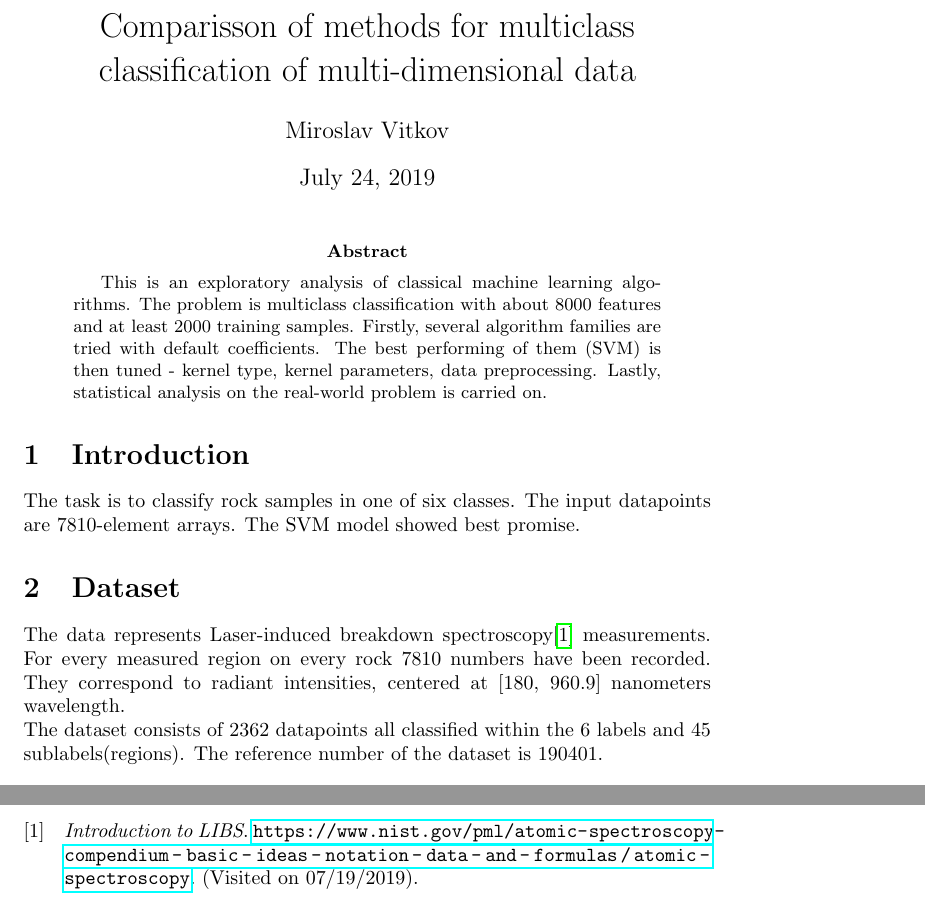
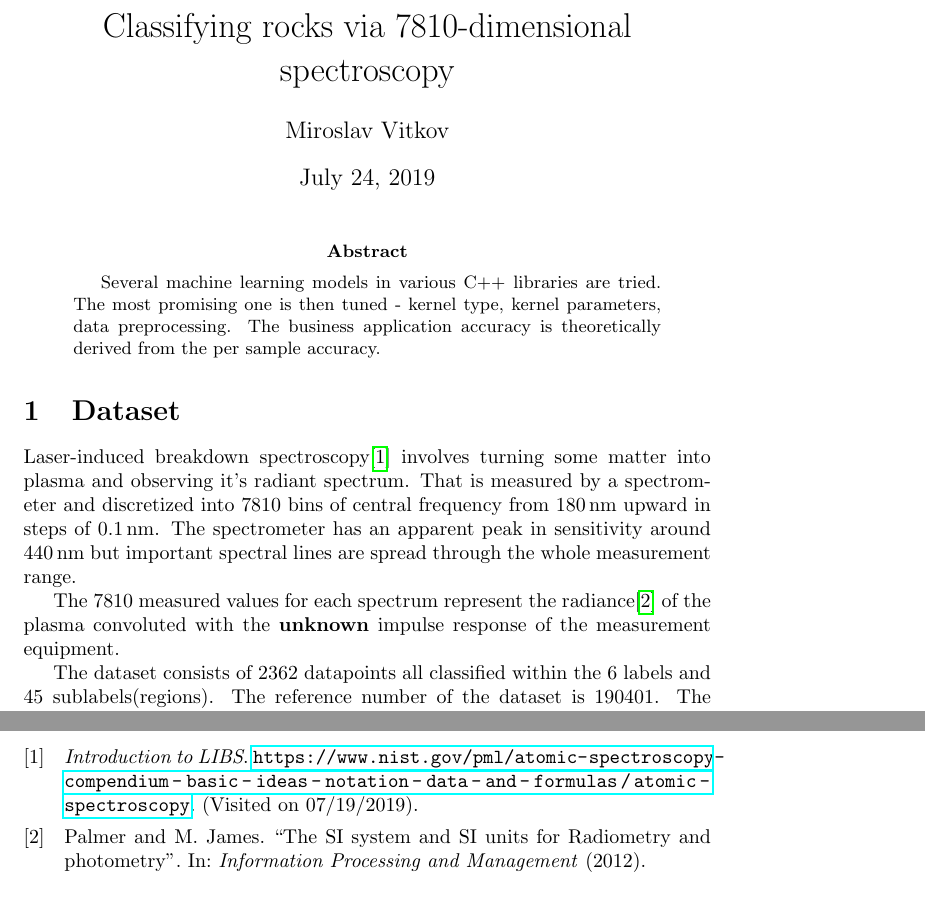
Before and after one commit to MiroslavVitkov/rocks, a LaTeX paper (report/report.tex): two parts of pages 1 and 3 of 3, joined at a grey line, cut at the place of the change. Compiled offline with pdfLaTeX.

Commit message:
[report] Halfway done with the draft report.

```diff
--- a/report/report.tex
+++ b/report/report.tex
@@ -2,12 +2,14 @@
 
 
 \usepackage[backend=bibtex]{biblatex}
+\usepackage{graphicx}
+\usepackage{hyperref}
+\usepackage{siunitx}
 \usepackage[table]{xcolor}
-\usepackage{hyperref}
 
 
 \bibliography{report}
-\title{Comparisson of methods for multiclass classification of multi-dimensional data}
+\title{Classifying rocks via 7810-dimensional spectroscopy}
 \author{Miroslav Vitkov}
 
 
@@ -16,28 +18,21 @@
 
 
 \begin{abstract}
-This is an exploratory analysis of classical machine learning algorithms.
-The problem is multiclass classification with about 8000 features and at least 2000 training samples.
-Firstly, several algorithm families are tried with default coefficients.
-The best performing of them (SVM) is then tuned - kernel type, kernel parameters, data preprocessing.
-Lastly, statistical analysis on the real-world problem is carried on.
+Several machine learning models in various C++ libraries are tried.
+The most promising one is then tuned - kernel type, kernel parameters, data preprocessing.
+The business application accuracy is theoretically derived from the per sample accuracy.
 \end{abstract}
 
 
-\section{Introduction}
-The task is to classify rock samples in one of six classes.
-The input datapoints are 7810-element arrays.
-The SVM model showed best promise.
-
-
 \section{Dataset}
-The data represents Laser-induced breakdown spectroscopy\cite{libs_intro} measurements.
-For every measured region on every rock 7810 numbers have been recorded.
-They correspond to radiant intensities, centered at [180, 960.9] nanometers wavelength.
-%Those intensities are radiance of the plasma [W·sr−1·m−2], convolved with the unknown impulse response of the measurement equipment.  % TODO: use \watt etc.
-\\
+Laser-induced breakdown spectroscopy\cite{libs_intro} involves turning some matter into plasma and observing it's radiant spectrum.
+That is measured by a spectrometer and discretized into 7810 bins of central frequency from  \SI{180}{\nano\metre} upward in steps of \SI{0.1}{\nano\metre}.
+The spectrometer has an apparent peak in sensitivity around \SI{440}{\nano\metre} but important spectral lines are spread through the whole measurement range.
+\par
+The 7810 measured values for each spectrum represent the radiance\cite{radiance} of the plasma convoluted with the \textbf{unknown} impulse response of the measurement equipment.
+\par
 The dataset consists of 2362 datapoints all classified within the 6 labels and 45 sublabels(regions).
 The reference number of the dataset is 190401.
-
+The excitation laser wavelength is \SI{1064}{\nano\metre}.
 
 \section{Preprocessing}
```
Also changed, not shown: report/report.bib (+10 -0 lines), report/report.tex (30 more changed lines).
